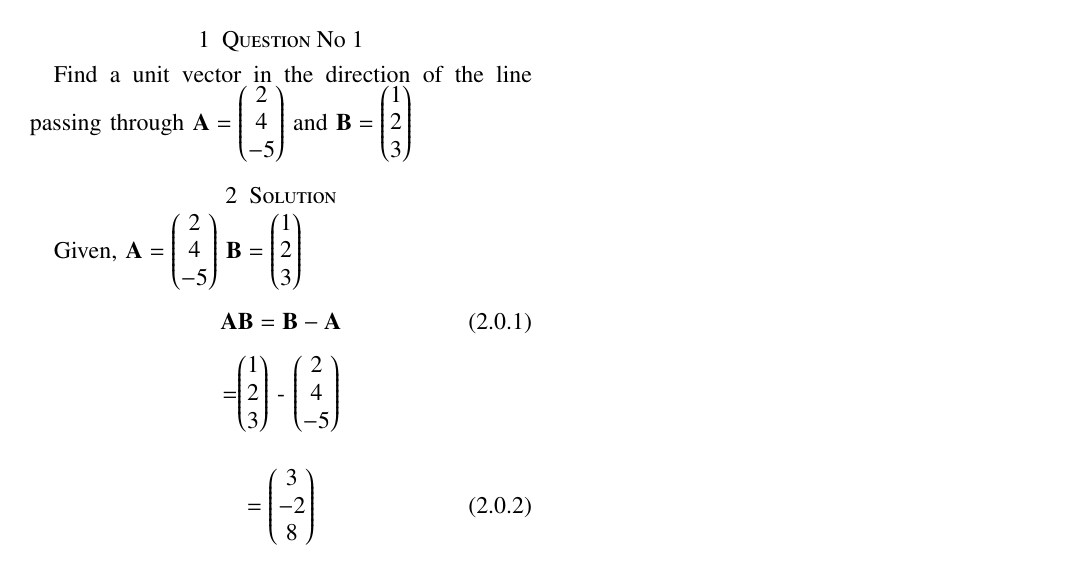
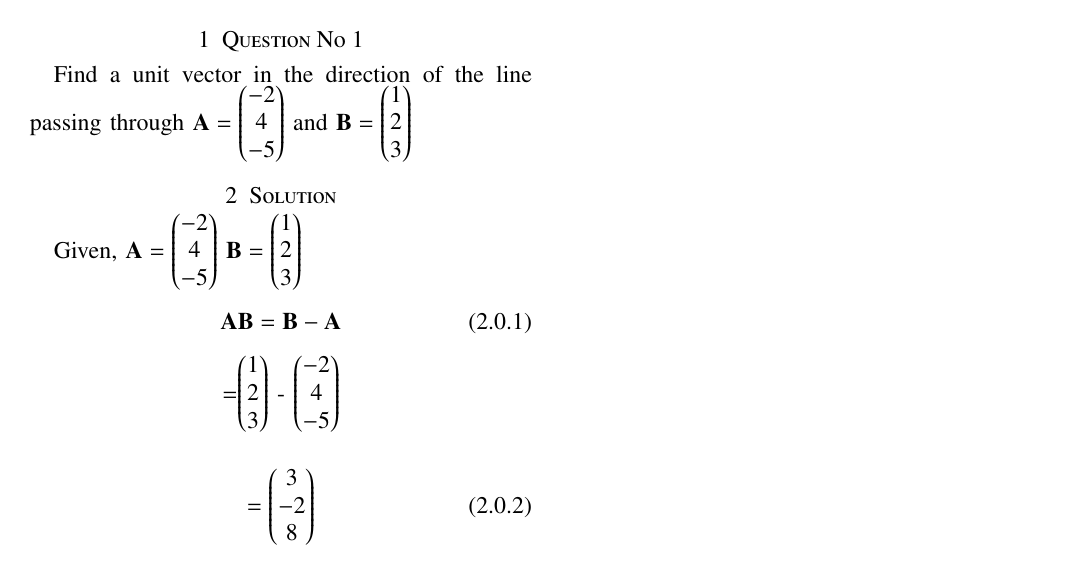
Before and after one commit to Panisha707/ASSIGNMENT02, a LaTeX paper (main.tex): part of the page, cut so that both start at the same text. Compiled offline with pdfLaTeX.

Commit message:
Update main.tex

```diff
--- a/main.tex
+++ b/main.tex
@@ -145,17 +145,17 @@ Vectors, Excercise 2.22
 %
 \section{Question No 1}
 Find a unit vector in the direction of the line passing through
-$\vec {A}=\myvec {2\\4\\-5}$ and
+$\vec {A}=\myvec {-2\\4\\-5}$ and
 $\vec {B}=\myvec {1\\2\\3}$
 \section{Solution}
 Given,
-$\vec {A}=\myvec {2\\4\\-5}$
+$\vec {A}=\myvec {-2\\4\\-5}$
 $\vec {B}=\myvec {1\\2\\3}$
 \begin{align}
     \vec{AB}=\vec{B}-\vec{A}
 \end{align}
 \begin{center}
-    =\myvec{1\\2\\3} - \myvec{2\\4\\-5}
+    =\myvec{1\\2\\3} - \myvec{-2\\4\\-5}
 \end{center}
 \begin{align}
      =\myvec{3\\-2\\8}
```
